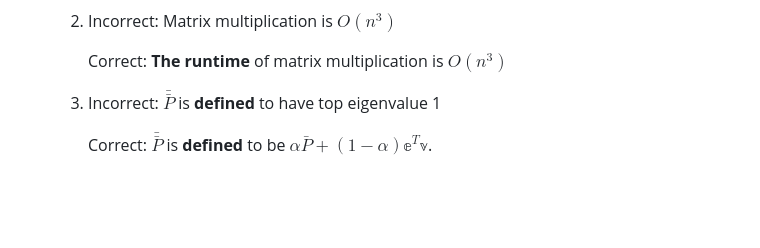
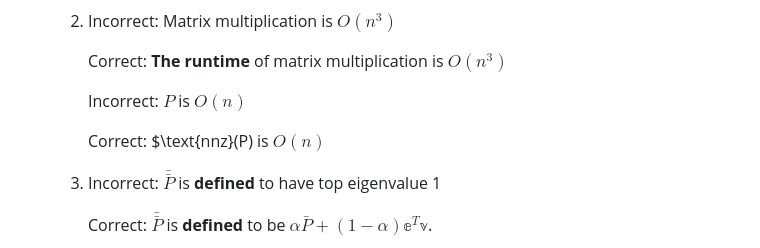
Before and after one commit to mikeizbicki/cmc-csci145-math166, a Markdown page: exams/README.md, the part around the change. Rendered like a GitHub page; blank space fills up the shorter version.

Commit message:
exam notes

```diff
--- a/exams/README.md
+++ b/exams/README.md
@@ -23,6 +23,10 @@ Common bad habits:
     1. Incorrect: Matrix multiplication is $O(n^3)$
 
         Correct: **The runtime** of matrix multiplication is $O(n^3)$
+
+        Incorrect: $P$ is $O(n)$
+
+        Correct: $\text{nnz}(P) is $O(n)$
 
     1. Incorrect: $\bar {\bar P}$ is **defined** to have top eigenvalue 1
 
```
